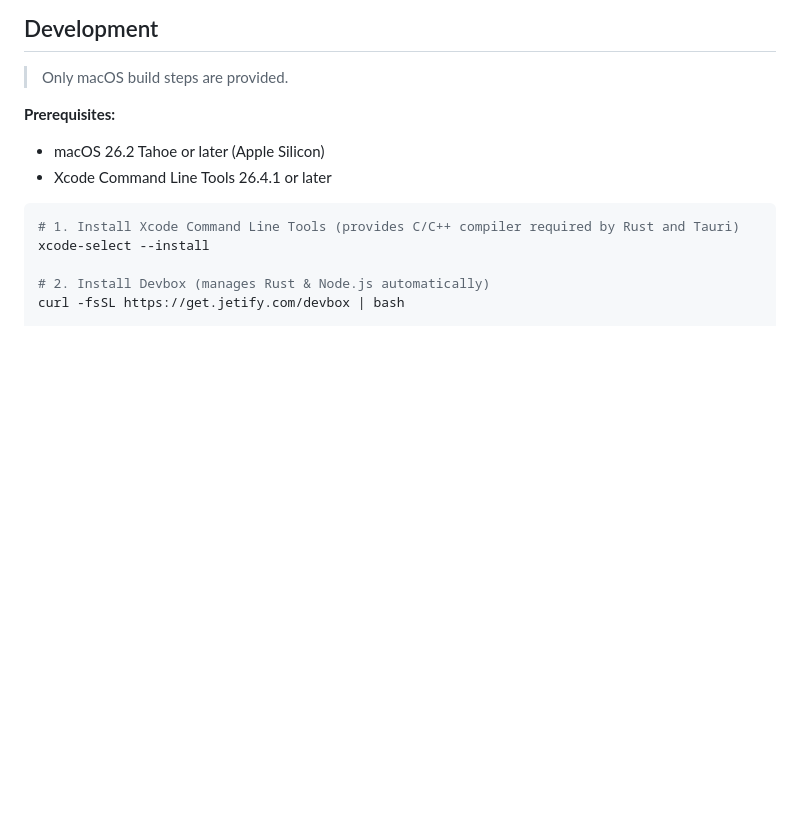
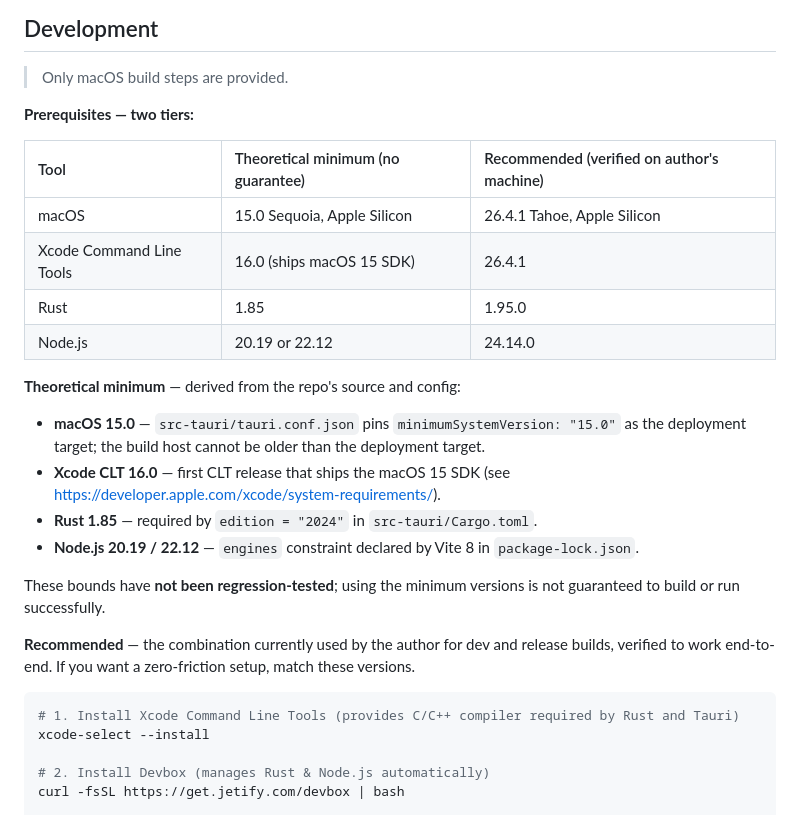
Before and after one commit to yuman07/Hasher, a Markdown page: README.md, the part around the change. Rendered like a GitHub page; blank space fills up the shorter version.

````diff
--- a/README.md
+++ b/README.md
@@ -94,10 +94,25 @@ Download `Hasher_Win10_x64_<version>.exe` from [Releases](https://github.com/yum
 
 > Only macOS build steps are provided.
 
-**Prerequisites:**
+**Prerequisites — two tiers:**
 
-- macOS 26.2 Tahoe or later (Apple Silicon)
-- Xcode Command Line Tools 26.4.1 or later
+| Tool | Theoretical minimum (no guarantee) | Recommended (verified on author's machine) |
+|:---|:---|:---|
+| macOS | 15.0 Sequoia, Apple Silicon | 26.4.1 Tahoe, Apple Silicon |
+| Xcode Command Line Tools | 16.0 (ships macOS 15 SDK) | 26.4.1 |
+| Rust | 1.85 | 1.95.0 |
+| Node.js | 20.19 or 22.12 | 24.14.0 |
+
+**Theoretical minimum** — derived from the repo's source and config:
+
+- **macOS 15.0** — `src-tauri/tauri.conf.json` pins `minimumSystemVersion: "15.0"` as the deployment target; the build host cannot be older than the deployment target.
+- **Xcode CLT 16.0** — first CLT release that ships the macOS 15 SDK (see https://developer.apple.com/xcode/system-requirements/).
+- **Rust 1.85** — required by `edition = "2024"` in `src-tauri/Cargo.toml`.
+- **Node.js 20.19 / 22.12** — `engines` constraint declared by Vite 8 in `package-lock.json`.
+
+These bounds have **not been regression-tested**; using the minimum versions is not guaranteed to build or run successfully.
+
+**Recommended** — the combination currently used by the author for dev and release builds, verified to work end-to-end. If you want a zero-friction setup, match these versions.
 
 ```bash
 # 1. Install Xcode Command Line Tools (provides C/C++ compiler required by Rust and Tauri)
````
Also changed, not shown: README_ZH.md (+18 -3 lines).
